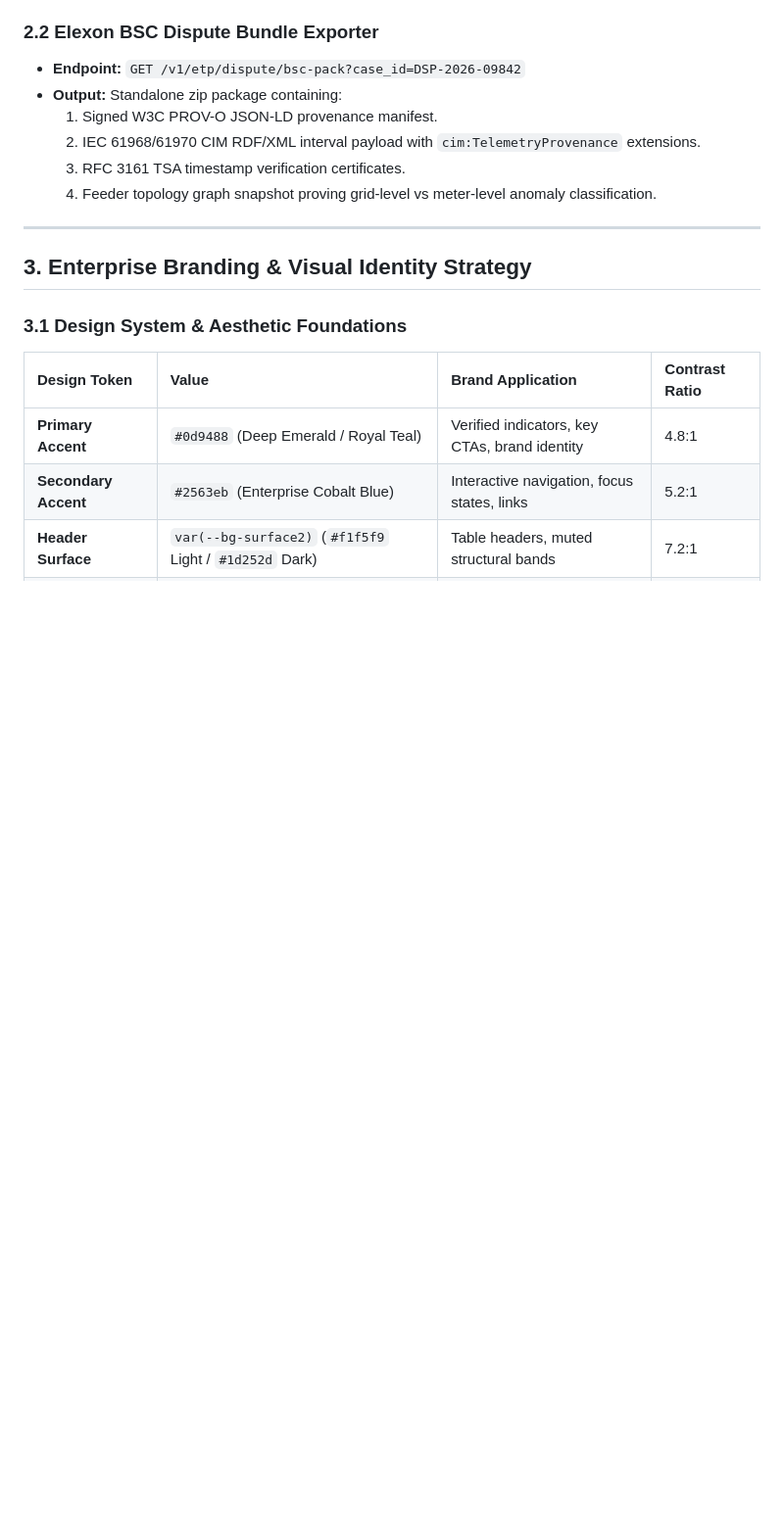
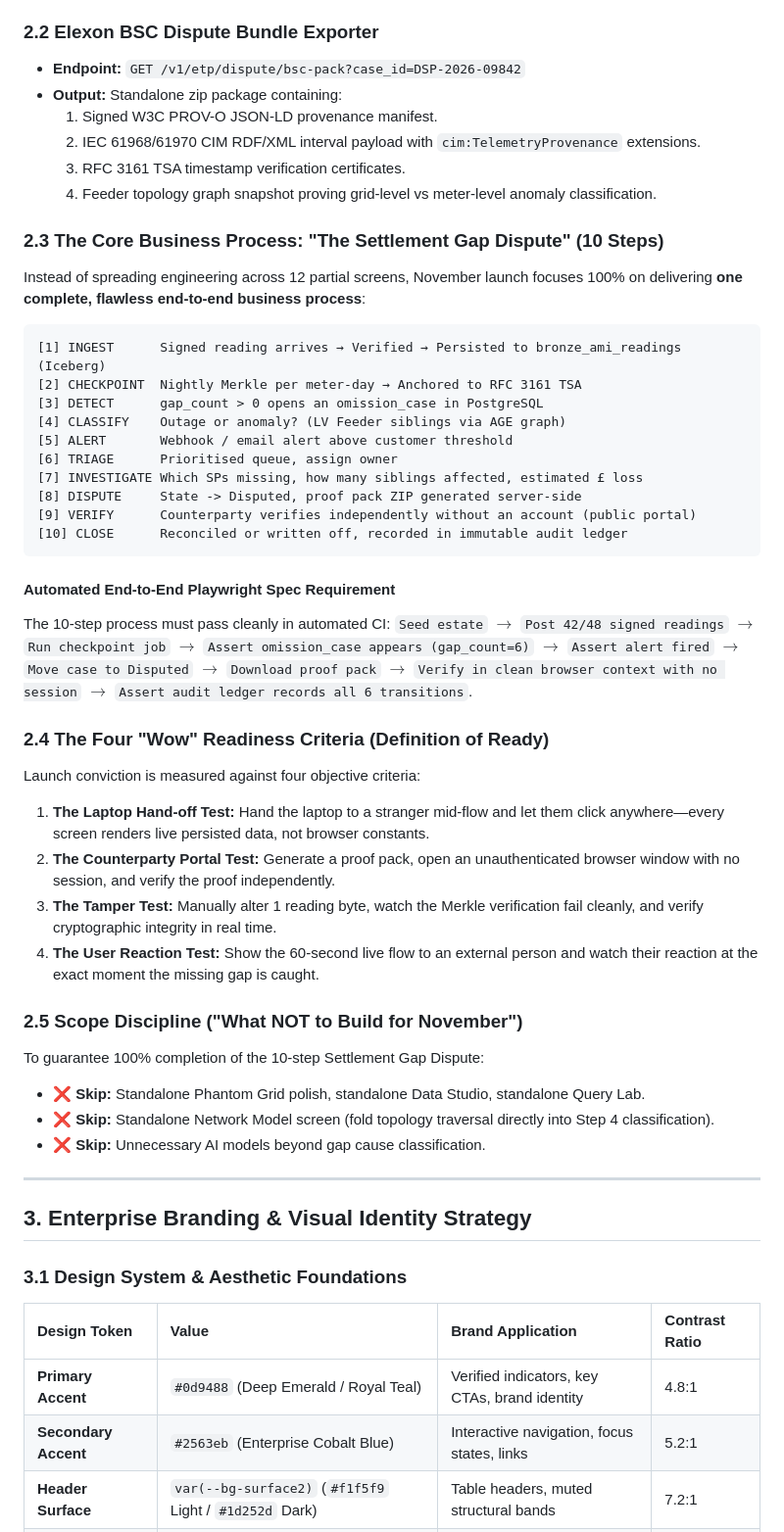
Before and after one commit to SumitAG008/apacheiceberg, a Markdown page: NOVEMBER_GO_LIVE_ROADMAP.md, the part around the change. Shown at 98% size. Drawn GitHub-style; blank space fills up the shorter version.

Commit message:
docs(roadmap): add 10-step Settlement Gap Dispute process, 4 Wow readiness criteria, scope discipline, and Postgres RLS to NOVEMBER_GO_LIVE_ROADMAP.md

````diff
--- a/NOVEMBER_GO_LIVE_ROADMAP.md
+++ b/NOVEMBER_GO_LIVE_ROADMAP.md
@@ -40,6 +40,39 @@ gantt
   2. IEC 61968/61970 CIM RDF/XML interval payload with `cim:TelemetryProvenance` extensions.
   3. RFC 3161 TSA timestamp verification certificates.
   4. Feeder topology graph snapshot proving grid-level vs meter-level anomaly classification.
+
+### 2.3 The Core Business Process: "The Settlement Gap Dispute" (10 Steps)
+Instead of spreading engineering across 12 partial screens, November launch focuses 100% on delivering **one complete, flawless end-to-end business process**:
+
+```
+[1] INGEST      Signed reading arrives → Verified → Persisted to bronze_ami_readings (Iceberg)
+[2] CHECKPOINT  Nightly Merkle per meter-day → Anchored to RFC 3161 TSA
+[3] DETECT      gap_count > 0 opens an omission_case in PostgreSQL
+[4] CLASSIFY    Outage or anomaly? (LV Feeder siblings via AGE graph)
+[5] ALERT       Webhook / email alert above customer threshold
+[6] TRIAGE      Prioritised queue, assign owner
+[7] INVESTIGATE Which SPs missing, how many siblings affected, estimated £ loss
+[8] DISPUTE     State -> Disputed, proof pack ZIP generated server-side
+[9] VERIFY      Counterparty verifies independently without an account (public portal)
+[10] CLOSE      Reconciled or written off, recorded in immutable audit ledger
+```
+
+#### Automated End-to-End Playwright Spec Requirement
+The 10-step process must pass cleanly in automated CI:
+`Seed estate` $\rightarrow$ `Post 42/48 signed readings` $\rightarrow$ `Run checkpoint job` $\rightarrow$ `Assert omission_case appears (gap_count=6)` $\rightarrow$ `Assert alert fired` $\rightarrow$ `Move case to Disputed` $\rightarrow$ `Download proof pack` $\rightarrow$ `Verify in clean browser context with no session` $\rightarrow$ `Assert audit ledger records all 6 transitions`.
+
+### 2.4 The Four "Wow" Readiness Criteria (Definition of Ready)
+Launch conviction is measured against four objective criteria:
+1. **The Laptop Hand-off Test:** Hand the laptop to a stranger mid-flow and let them click anywhere—every screen renders live persisted data, not browser constants.
+2. **The Counterparty Portal Test:** Generate a proof pack, open an unauthenticated browser window with no session, and verify the proof independently.
+3. **The Tamper Test:** Manually alter 1 reading byte, watch the Merkle verification fail cleanly, and verify cryptographic integrity in real time.
+4. **The User Reaction Test:** Show the 60-second live flow to an external person and watch their reaction at the exact moment the missing gap is caught.
+
+### 2.5 Scope Discipline ("What NOT to Build for November")
+To guarantee 100% completion of the 10-step Settlement Gap Dispute:
+* ❌ **Skip:** Standalone Phantom Grid polish, standalone Data Studio, standalone Query Lab.
+* ❌ **Skip:** Standalone Network Model screen (fold topology traversal directly into Step 4 classification).
+* ❌ **Skip:** Unnecessary AI models beyond gap cause classification.
 
 ---
 
````
Also changed, not shown: TALLY_MASTER_ARCHITECTURE.md (+30 -7 lines).
